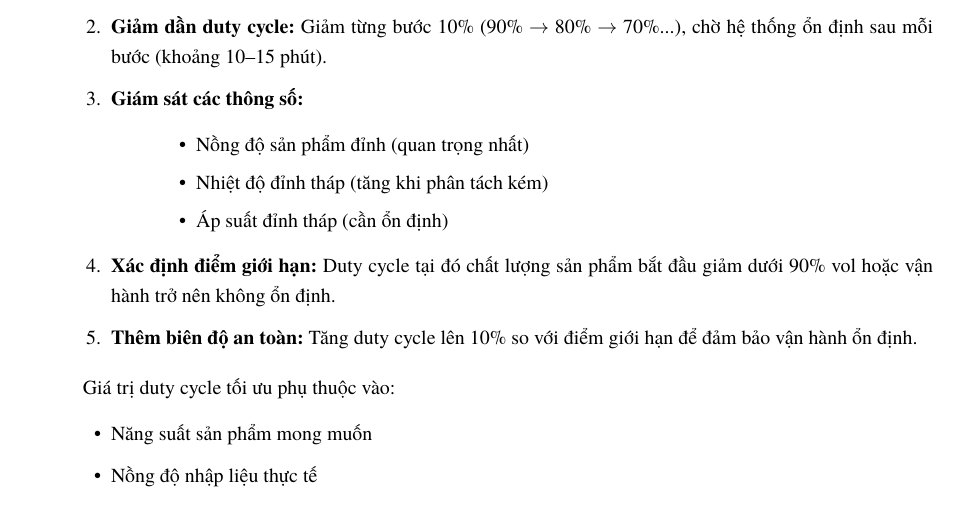
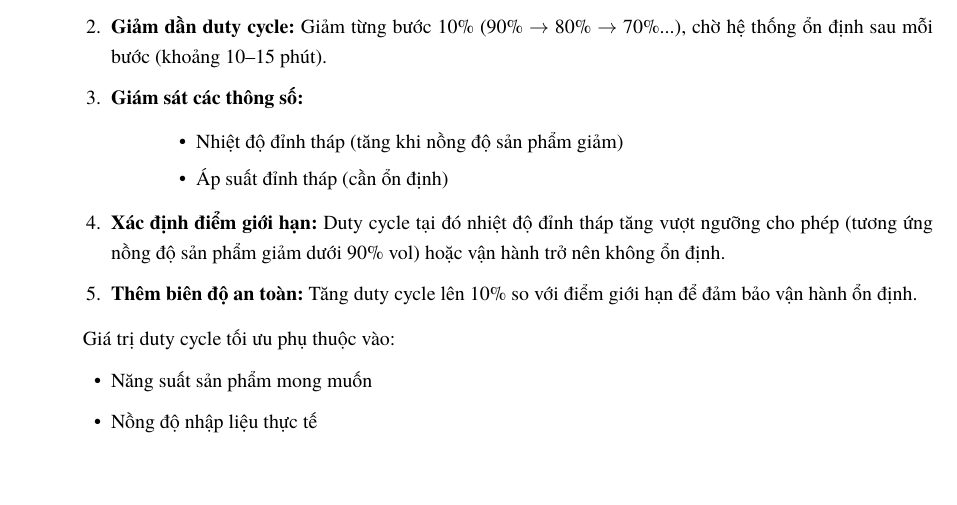
Before and after one commit to bowber/dacn, a LaTeX document (src/main.tex, which reads src/chapter4.tex): part of page 28 of 34, cut so that both start at the same text, the shorter picture padded with empty space. Compiled offline with XeLaTeX.

Commit message:
Fix PWM monitoring: use temperature (measured) not concentration
Temperature is the actual measurement used to infer product concentration,
not direct concentration measurement.

```diff
--- a/src/chapter4.tex
+++ b/src/chapter4.tex
@@ -169,12 +169,11 @@ Duty cycle tối ưu được xác định bằng thực nghiệm theo quy trìn
 
     \item \textbf{Giám sát các thông số:}
     \begin{itemize}
-        \item Nồng độ sản phẩm đỉnh (quan trọng nhất)
-        \item Nhiệt độ đỉnh tháp (tăng khi phân tách kém)
+        \item Nhiệt độ đỉnh tháp (tăng khi nồng độ sản phẩm giảm)
         \item Áp suất đỉnh tháp (cần ổn định)
     \end{itemize}
 
-    \item \textbf{Xác định điểm giới hạn:} Duty cycle tại đó chất lượng sản phẩm bắt đầu giảm dưới 90\% vol hoặc vận hành trở nên không ổn định.
+    \item \textbf{Xác định điểm giới hạn:} Duty cycle tại đó nhiệt độ đỉnh tháp tăng vượt ngưỡng cho phép (tương ứng nồng độ sản phẩm giảm dưới 90\% vol) hoặc vận hành trở nên không ổn định.
 
     \item \textbf{Thêm biên độ an toàn:} Tăng duty cycle lên 10\% so với điểm giới hạn để đảm bảo vận hành ổn định.
 \end{enumerate}
```
